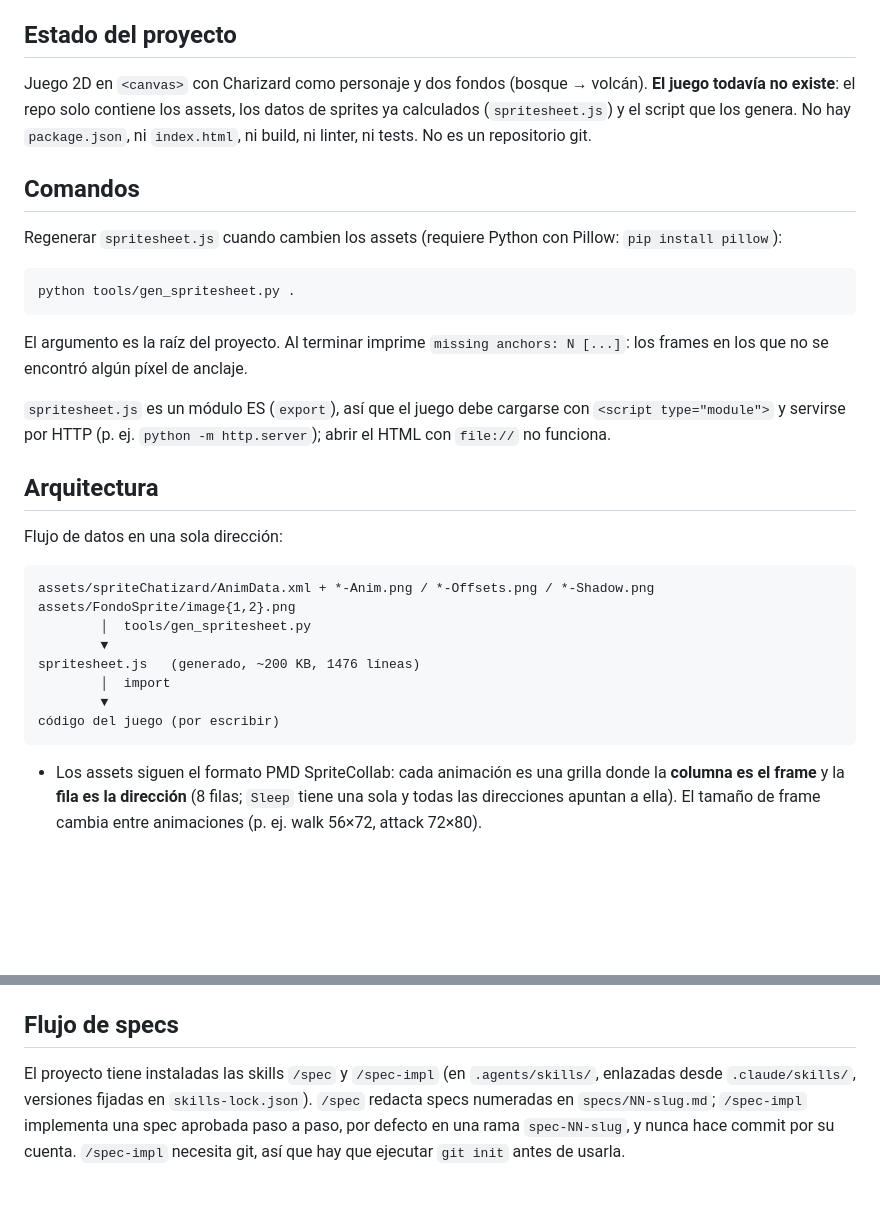
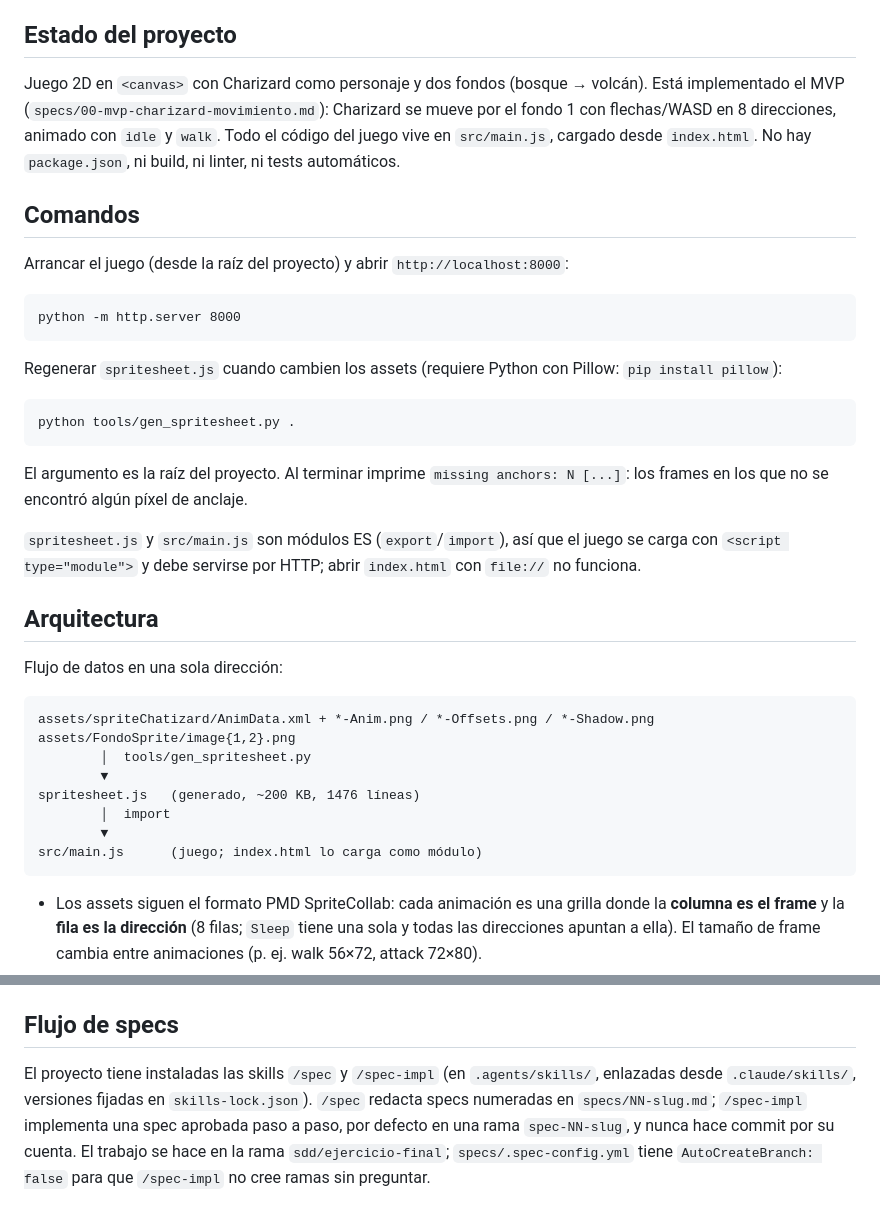
Before and after one commit to ALECARRIUMES/-SDD_CARRILLO_ALEJANDRO_POKEMON, a Markdown page: CLAUDE.md, 2 parts joined by grey strips. Rendered like a GitHub page; blank space fills up the shorter version.

Commit message:
docs(mvp): paso 9 — actualizar CLAUDE.md
Documenta que el MVP existe, cómo arrancarlo (python -m http.server 8000)
y que el código vive en src/main.js. Elimina las notas obsoletas sobre
git init y anota la rama sdd/ejercicio-final.

Co-Authored-By: Claude Opus 5.5 <noreply@anthropic.com>

````diff
--- a/CLAUDE.md
+++ b/CLAUDE.md
@@ -4,9 +4,15 @@ This file provides guidance to Claude Code (claude.ai/code) when working with co
 
 ## Estado del proyecto
 
-Juego 2D en `<canvas>` con Charizard como personaje y dos fondos (bosque → volcán). **El juego todavía no existe**: el repo solo contiene los assets, los datos de sprites ya calculados (`spritesheet.js`) y el script que los genera. No hay `package.json`, ni `index.html`, ni build, ni linter, ni tests. No es un repositorio git.
+Juego 2D en `<canvas>` con Charizard como personaje y dos fondos (bosque → volcán). Está implementado el MVP (`specs/00-mvp-charizard-movimiento.md`): Charizard se mueve por el fondo 1 con flechas/WASD en 8 direcciones, animado con `idle` y `walk`. Todo el código del juego vive en `src/main.js`, cargado desde `index.html`. No hay `package.json`, ni build, ni linter, ni tests automáticos.
 
 ## Comandos
+
+Arrancar el juego (desde la raíz del proyecto) y abrir `http://localhost:8000`:
+
+```
+python -m http.server 8000
+```
 
 Regenerar `spritesheet.js` cuando cambien los assets (requiere Python con Pillow: `pip install pillow`):
 
@@ -16,7 +22,7 @@ python tools/gen_spritesheet.py .
 
 El argumento es la raíz del proyecto. Al terminar imprime `missing anchors: N [...]`: los frames en los que no se encontró algún píxel de anclaje.
 
-`spritesheet.js` es un módulo ES (`export`), así que el juego debe cargarse con `<script type="module">` y servirse por HTTP (p. ej. `python -m http.server`); abrir el HTML con `file://` no funciona.
+`spritesheet.js` y `src/main.js` son módulos ES (`export`/`import`), así que el juego se carga con `<script type="module">` y debe servirse por HTTP; abrir `index.html` con `file://` no funciona.
 
 ## Arquitectura
 
@@ -30,7 +36,7 @@ assets/FondoSprite/image{1,2}.png
 spritesheet.js   (generado, ~200 KB, 1476 líneas)
         │  import
         ▼
-código del juego (por escribir)
+src/main.js      (juego; index.html lo carga como módulo)
 ```
 
 - Los assets siguen el formato PMD SpriteCollab: cada animación es una grilla donde la **columna es el frame** y la **fila es la dirección** (8 filas; `Sleep` tiene una sola y todas las direcciones apuntan a ella). El tamaño de frame cambia entre animaciones (p. ej. walk 56×72, attack 72×80).
@@ -53,4 +59,4 @@ Direcciones: `down` · `downRight` · `right` · `upRight` · `up` · `upLeft`
 
 ## Flujo de specs
 
-El proyecto tiene instaladas las skills `/spec` y `/spec-impl` (en `.agents/skills/`, enlazadas desde `.claude/skills/`, versiones fijadas en `skills-lock.json`). `/spec` redacta specs numeradas en `specs/NN-slug.md`; `/spec-impl` implementa una spec aprobada paso a paso, por defecto en una rama `spec-NN-slug`, y nunca hace commit por su cuenta. `/spec-impl` necesita git, así que hay que ejecutar `git init` antes de usarla.
+El proyecto tiene instaladas las skills `/spec` y `/spec-impl` (en `.agents/skills/`, enlazadas desde `.claude/skills/`, versiones fijadas en `skills-lock.json`). `/spec` redacta specs numeradas en `specs/NN-slug.md`; `/spec-impl` implementa una spec aprobada paso a paso, por defecto en una rama `spec-NN-slug`, y nunca hace commit por su cuenta. El trabajo se hace en la rama `sdd/ejercicio-final`; `specs/.spec-config.yml` tiene `AutoCreateBranch: false` para que `/spec-impl` no cree ramas sin preguntar.
````
